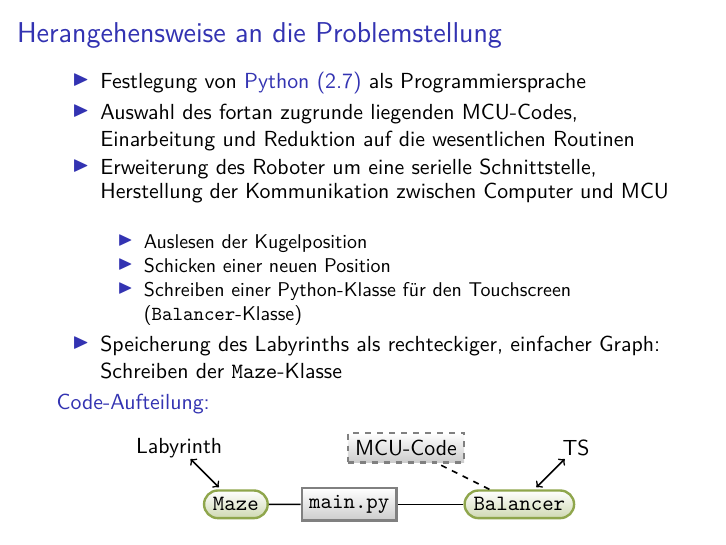
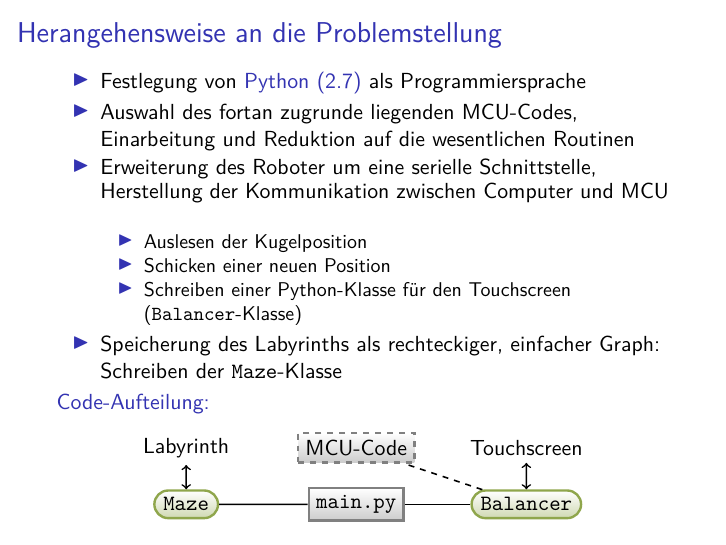
Before and after one commit to flo7210/WegfLaby_AP, LaTeX slides (praesentation/praesentation.tex): page 7 of 15. Compiled offline with pdfLaTeX.

Commit message:
Code Aufteilungsdiagramm Update

```diff
--- a/praesentation/praesentation.tex
+++ b/praesentation/praesentation.tex
@@ -102,16 +102,16 @@ Unseren Zeitplan konnten wir recht gut einhalten. Der dritte Milestone ist wie e
  	line/.style={draw, thick}
 	]
 	\node [block] at (0, 0) (main) {\verb~main.py~};
-	\node [rounded] at (-2, 0) (maze) {\verb~Maze~};
+	\node [rounded] at (-3, 0) (maze) {\verb~Maze~};
 	\node [rounded] at (3, 0) (balancer) {\verb~Balancer~};
-	\node [block, dashed] at (1, 1) (mcu) {MCU-Code};
-	\node at (-3, 1) {Labyrinth};
-	\node at (4, 1) {TS};
+	\node [block, dashed] at (0, 1) (mcu) {MCU-Code};
+	\node at (-3, 1) (labyrinth) {Labyrinth};
+	\node at (3, 1) (touchscreen) {Touchscreen};
 	\path[line] (main) -- (balancer);
 	\path[line, dashed] (balancer) -- (mcu);
 	\path[line] (main) -- (maze);
-	\draw[line, <->] (-2.3, .3) -- (-2.8, .8);
-	\draw[line, <->] (3.3, .3) -- (3.8, .8);
+	\draw[line, <->] (maze) -- (labyrinth);
+	\draw[line, <->] (balancer) -- (touchscreen);
   \end{tikzpicture}
 \end{figure}
 \end{frame}
```
